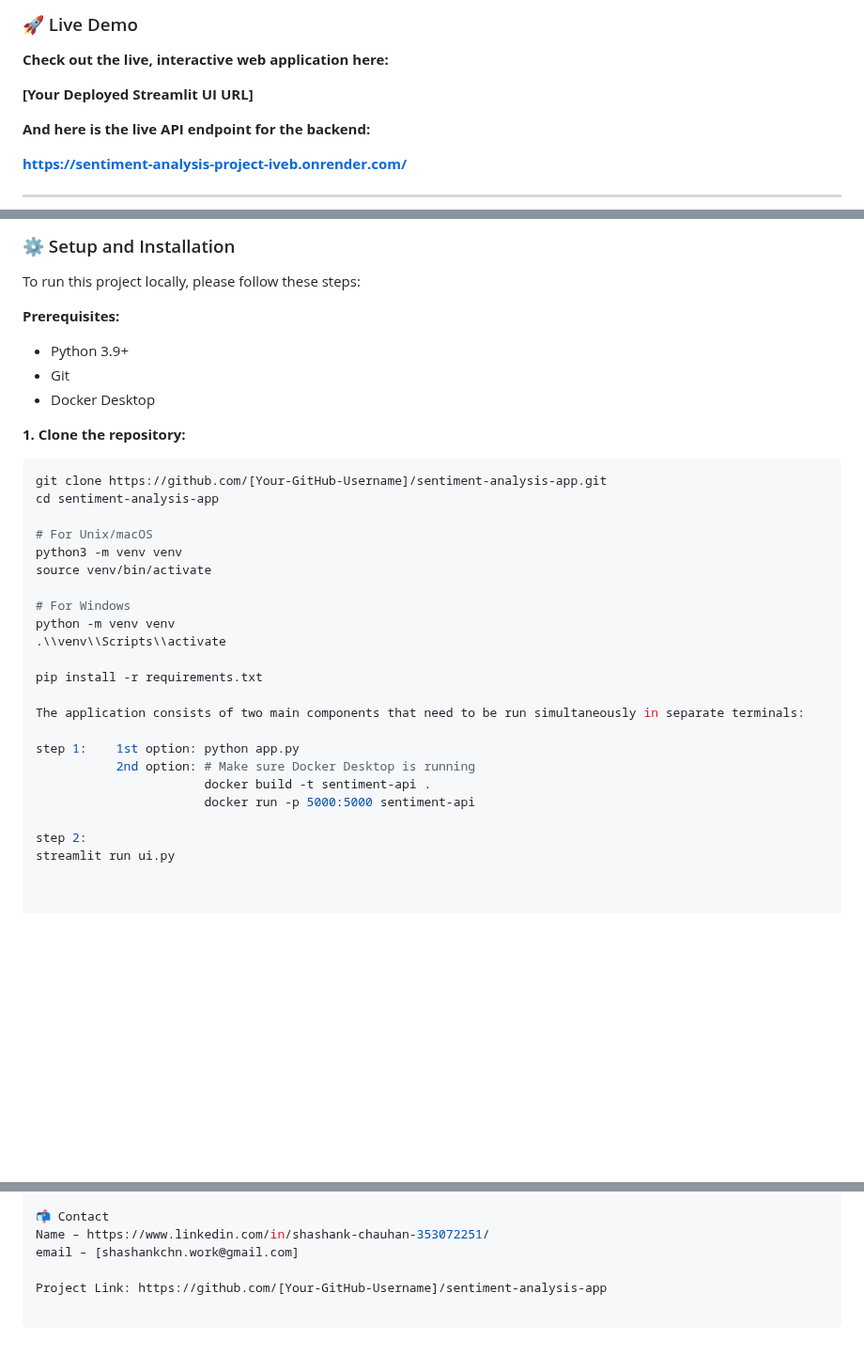
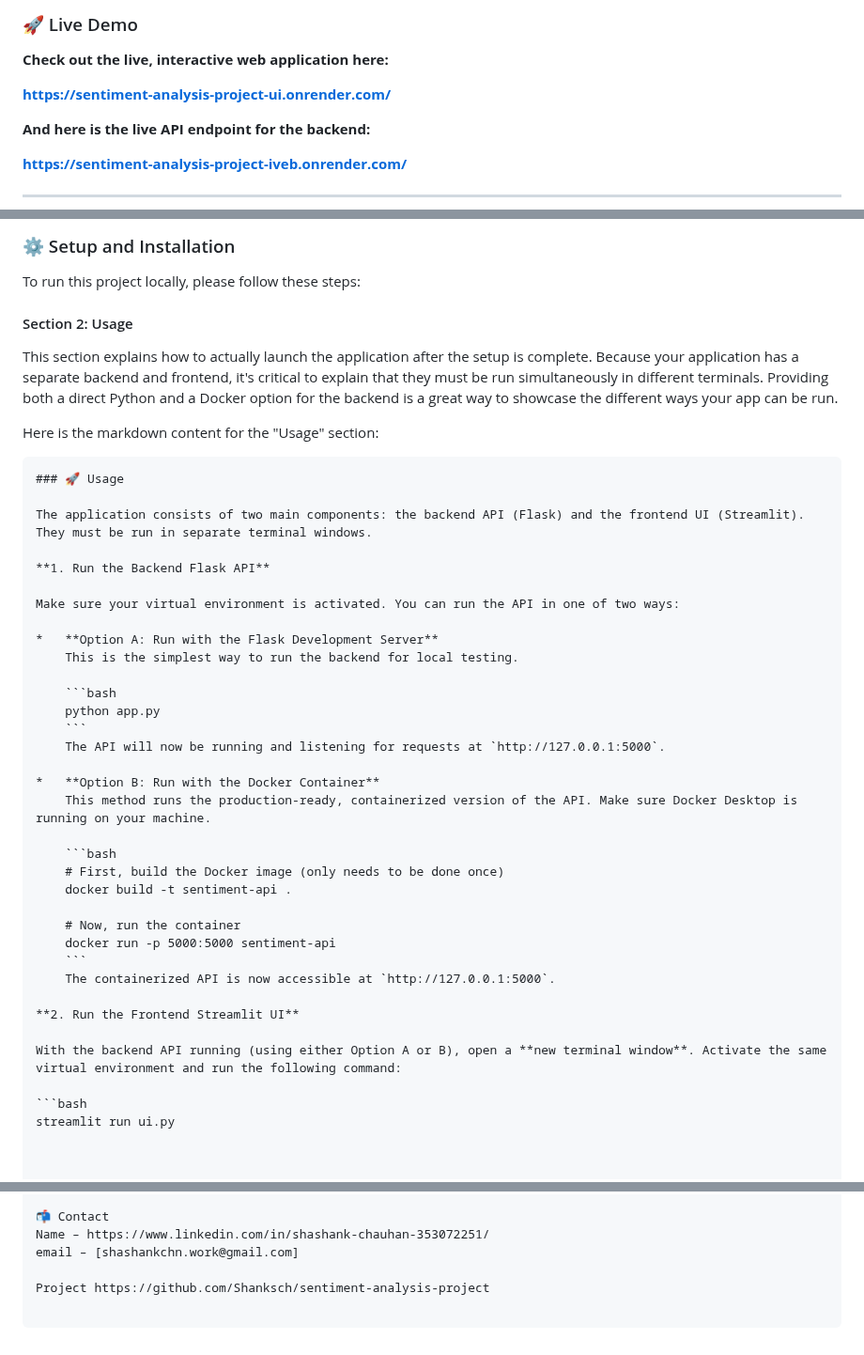
Before and after one commit to Shanksch/sentiment-analysis-project, a Markdown page: README.md, 3 parts joined by grey strips. Shown at 94% size. GitHub-like rendering; blank space fills up the shorter version.

Commit message:
final commit the link is ready

````diff
--- a/README.md
+++ b/README.md
@@ -10,7 +10,7 @@ A full-stack, end-to-end machine learning application that analyzes the sentimen
 
 **Check out the live, interactive web application here:**
 
-**[Your Deployed Streamlit UI URL]**  <!--  This is crucial! You will build and deploy the UI later, but you can put a placeholder here for now. -->
+**https://sentiment-analysis-project-ui.onrender.com/**  <!--  This is crucial! You will build and deploy the UI later, but you can put a placeholder here for now. -->
 
 **And here is the live API endpoint for the backend:**
 
@@ -96,34 +96,46 @@ The application is designed with a decoupled client-server architecture:
 
 To run this project locally, please follow these steps:
 
-**Prerequisites:**
-- Python 3.9+
-- Git
-- Docker Desktop
+#### Section 2: Usage
 
-**1. Clone the repository:**
+This section explains how to actually launch the application after the setup is complete. Because your application has a separate backend and frontend, it's critical to explain that they must be run simultaneously in different terminals. Providing both a direct Python and a Docker option for the backend is a great way to showcase the different ways your app can be run.
+
+Here is the markdown content for the "Usage" section:
+
+```markdown
+### 🚀 Usage
+
+The application consists of two main components: the backend API (Flask) and the frontend UI (Streamlit). They must be run in separate terminal windows.
+
+**1. Run the Backend Flask API**
+
+Make sure your virtual environment is activated. You can run the API in one of two ways:
+
+*   **Option A: Run with the Flask Development Server**
+    This is the simplest way to run the backend for local testing.
+
+    ```bash
+    python app.py
+    ```
+    The API will now be running and listening for requests at `http://127.0.0.1:5000`.
+
+*   **Option B: Run with the Docker Container**
+    This method runs the production-ready, containerized version of the API. Make sure Docker Desktop is running on your machine.
+
+    ```bash
+    # First, build the Docker image (only needs to be done once)
+    docker build -t sentiment-api .
+
+    # Now, run the container
+    docker run -p 5000:5000 sentiment-api
+    ```
+    The containerized API is now accessible at `http://127.0.0.1:5000`.
+
+**2. Run the Frontend Streamlit UI**
+
+With the backend API running (using either Option A or B), open a **new terminal window**. Activate the same virtual environment and run the following command:
+
 ```bash
-git clone https://github.com/[Your-GitHub-Username]/sentiment-analysis-app.git
-cd sentiment-analysis-app
-
-# For Unix/macOS
-python3 -m venv venv
-source venv/bin/activate
-
-# For Windows
-python -m venv venv
-.\\venv\\Scripts\\activate
-
-pip install -r requirements.txt
-
-The application consists of two main components that need to be run simultaneously in separate terminals:
-
-step 1:    1st option: python app.py
-           2nd option: # Make sure Docker Desktop is running
-                       docker build -t sentiment-api .
-                       docker run -p 5000:5000 sentiment-api
-
-step 2:
 streamlit run ui.py
 
 
@@ -141,4 +153,4 @@ Future Enhancements:
 Name – https://www.linkedin.com/in/shashank-chauhan-353072251/
 email – [shashankchn.work@gmail.com]
 
-Project Link: https://github.com/[Your-GitHub-Username]/sentiment-analysis-app
+Project https://github.com/Shanksch/sentiment-analysis-project
````
